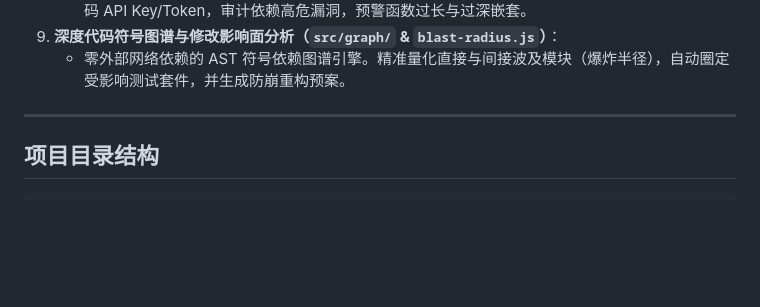
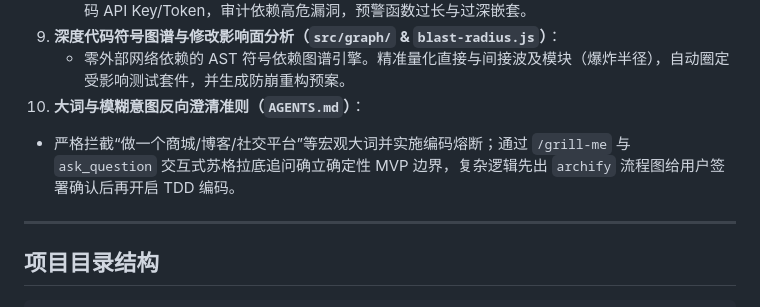
Before and after one commit to kyledeveloper/my-first-ai-agent, a Markdown page: README.zh-CN.md, the part around the change. GitHub-like rendering; blank space fills up the shorter version.

```diff
--- a/README.zh-CN.md
+++ b/README.zh-CN.md
@@ -91,6 +91,8 @@ flowchart TB
    * 严守“仅在 `git push` 前触发”的铁律（通过 `.git/hooks/pre-push` 或 CLI 触发），硬性拦截硬编码 API Key/Token，审计依赖高危漏洞，预警函数过长与过深嵌套。
 9. **深度代码符号图谱与修改影响面分析（`src/graph/` & `blast-radius.js`）**：
    * 零外部网络依赖的 AST 符号依赖图谱引擎。精准量化直接与间接波及模块（爆炸半径），自动圈定受影响测试套件，并生成防崩重构预案。
+10. **大词与模糊意图反向澄清准则（`AGENTS.md`）**：
+   * 严格拦截“做一个商城/博客/社交平台”等宏观大词并实施编码熔断；通过 `/grill-me` 与 `ask_question` 交互式苏格拉底追问确立确定性 MVP 边界，复杂逻辑先出 `archify` 流程图给用户签署确认后再开启 TDD 编码。
 
 ---
 
```
Also changed, not shown: AGENTS.md (+5 -0 lines), README.md (+2 -0 lines).
